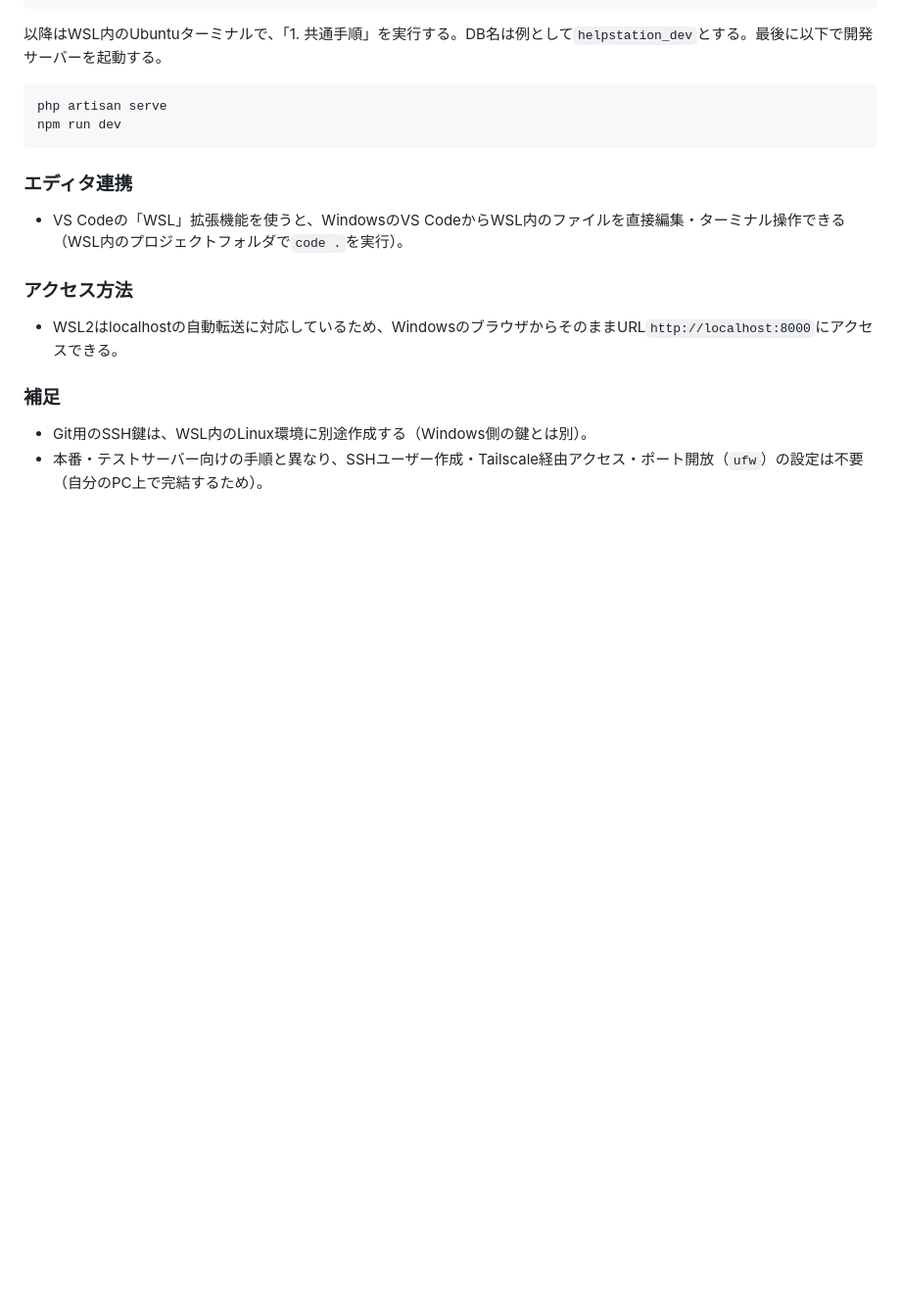
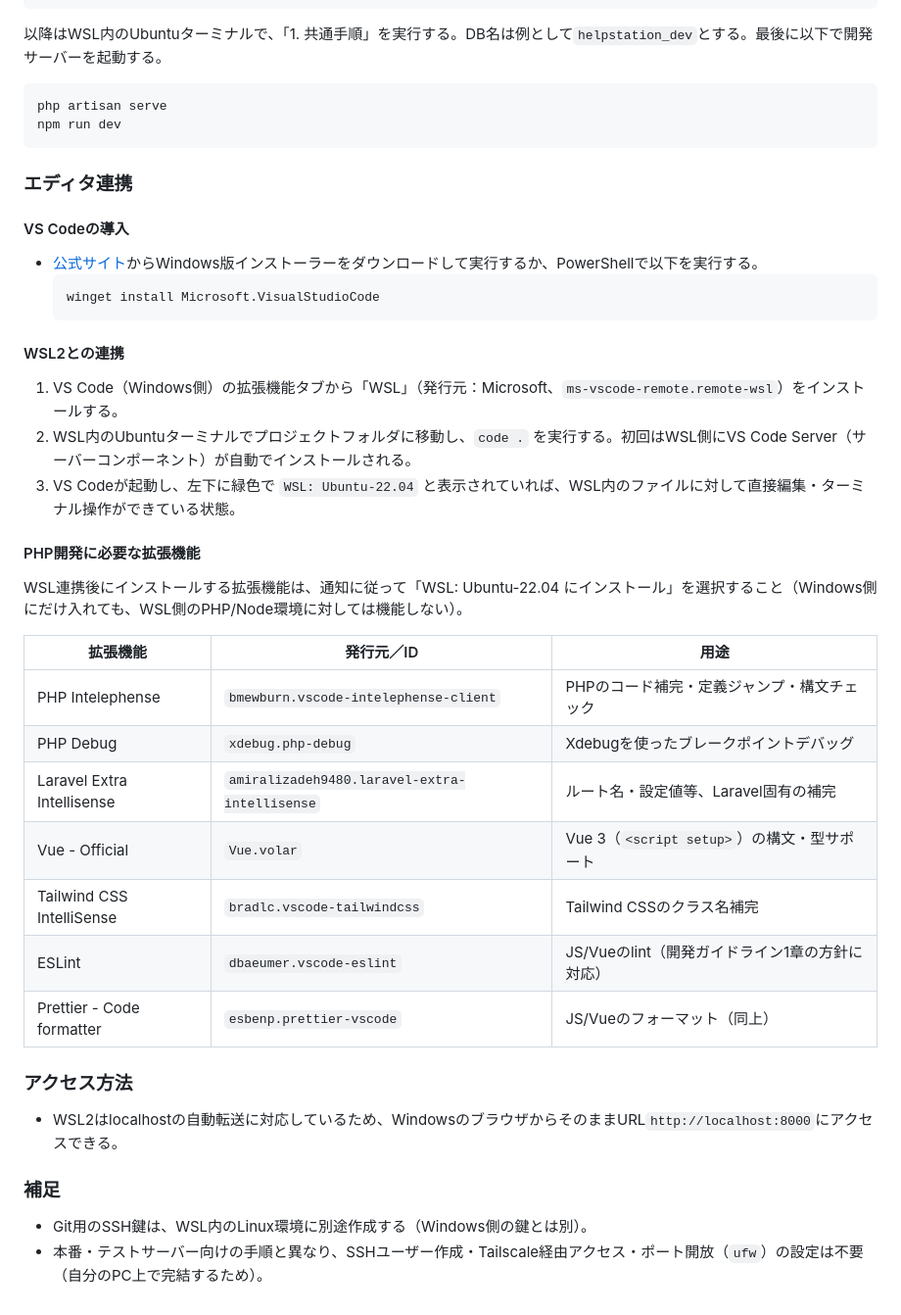
Before and after one commit to pluslub/helpstation, a Markdown page: docs/環境構築手順書.md, the part around the change. Shown at 98% size. Rendered like a GitHub page; blank space fills up the shorter version.

Commit message:
VS Codeの導入・WSL2連携・PHP開発向け拡張機能を追記
「エディタ連携」節に、VS Codeのインストール方法、WSL拡張機能を
使ったWSL2との連携手順、PHP/Laravel/Vue開発に必要な推奨拡張機能
一覧（Intelephense・PHP Debug・Laravel Extra Intellisense・Volar・
Tailwind CSS IntelliSense・ESLint・Prettier）を追加する。

Co-Authored-By: Claude Sonnet 5 <noreply@anthropic.com>

````diff
--- a/docs/環境構築手順書.md
+++ b/docs/環境構築手順書.md
@@ -154,7 +154,32 @@ npm run dev
 
 ### エディタ連携
 
-- VS Codeの「WSL」拡張機能を使うと、WindowsのVS CodeからWSL内のファイルを直接編集・ターミナル操作できる（WSL内のプロジェクトフォルダで`code .`を実行）。
+#### VS Codeの導入
+
+- [公式サイト](https://code.visualstudio.com/)からWindows版インストーラーをダウンロードして実行するか、PowerShellで以下を実行する。
+  ```powershell
+  winget install Microsoft.VisualStudioCode
+  ```
+
+#### WSL2との連携
+
+1. VS Code（Windows側）の拡張機能タブから「WSL」（発行元：Microsoft、`ms-vscode-remote.remote-wsl`）をインストールする。
+2. WSL内のUbuntuターミナルでプロジェクトフォルダに移動し、`code .` を実行する。初回はWSL側にVS Code Server（サーバーコンポーネント）が自動でインストールされる。
+3. VS Codeが起動し、左下に緑色で `WSL: Ubuntu-22.04` と表示されていれば、WSL内のファイルに対して直接編集・ターミナル操作ができている状態。
+
+#### PHP開発に必要な拡張機能
+
+WSL連携後にインストールする拡張機能は、通知に従って「WSL: Ubuntu-22.04 にインストール」を選択すること（Windows側にだけ入れても、WSL側のPHP/Node環境に対しては機能しない）。
+
+| 拡張機能 | 発行元／ID | 用途 |
+|---|---|---|
+| PHP Intelephense | `bmewburn.vscode-intelephense-client` | PHPのコード補完・定義ジャンプ・構文チェック |
+| PHP Debug | `xdebug.php-debug` | Xdebugを使ったブレークポイントデバッグ |
+| Laravel Extra Intellisense | `amiralizadeh9480.laravel-extra-intellisense` | ルート名・設定値等、Laravel固有の補完 |
+| Vue - Official | `Vue.volar` | Vue 3（`<script setup>`）の構文・型サポート |
+| Tailwind CSS IntelliSense | `bradlc.vscode-tailwindcss` | Tailwind CSSのクラス名補完 |
+| ESLint | `dbaeumer.vscode-eslint` | JS/Vueのlint（開発ガイドライン1章の方針に対応） |
+| Prettier - Code formatter | `esbenp.prettier-vscode` | JS/Vueのフォーマット（同上） |
 
 ### アクセス方法
 
````
